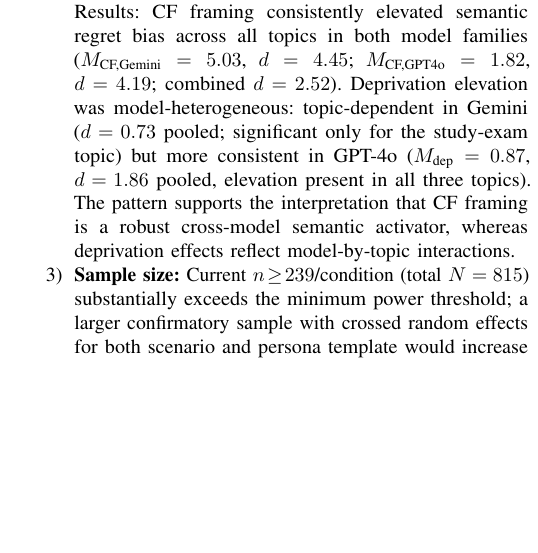
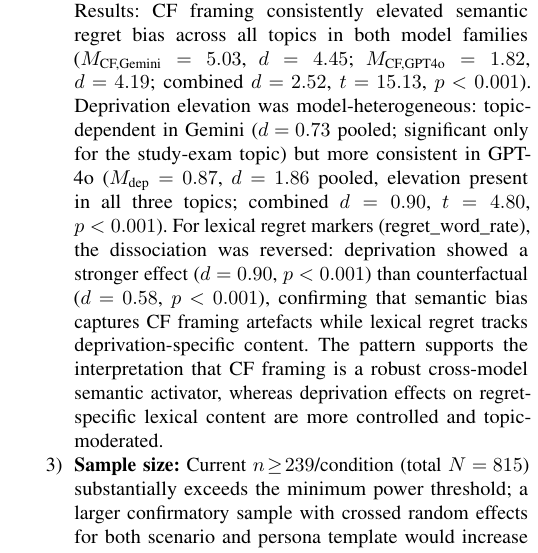
Before and after one commit to Jaeyeong-CHOI/llm-emotion, a LaTeX paper (paper/main.tex): part of one column of page 5 of 6, cut so that both start at the same text, the shorter picture padded with empty space. Compiled offline with pdfLaTeX.

Commit message:
ablation: rerun analyze_ablation.py; update paper with precise t-stats, dep-vs-CF lexical dissociation; recompile PDF

```diff
--- a/paper/main.tex
+++ b/paper/main.tex
@@ -411,7 +411,7 @@ Strong scenario-level heterogeneity (irreversible-choice scenario vs.\ health-tr
 \subsection{Limitations}\label{sec:limitations}
 \begin{enumerate}
   \item \textbf{Marker validity:} Lexical markers have been validated against a human-annotated subsample ($N=36$; $d=4.49$ for dep vs.\ neutral, $d=1.30$ for CF vs.\ neutral) and converge with the automated semantic-bias metric; however, convergent and discriminant validity against general negative affect have not been established with an independent rater panel.
-  \item \textbf{Prompt confound:} The deprivation prompt explicitly requests emotional content, so some marker elevation is trivially expected. A minimal-pair ablation ($3$ topics $\times 3$ framings $\times n\!\approx\!10$/cell; both GPT-4o and Gemini-2.5-Flash; $N=196$) was conducted to address this. Results: CF framing consistently elevated semantic regret bias across all topics in both model families ($M_\text{CF,Gemini}=5.03$, $d=4.45$; $M_\text{CF,GPT4o}=1.82$, $d=4.19$; combined $d=2.52$). Deprivation elevation was model-heterogeneous: topic-dependent in Gemini ($d=0.73$ pooled; significant only for the study-exam topic) but more consistent in GPT-4o ($M_\text{dep}=0.87$, $d=1.86$ pooled, elevation present in all three topics). The pattern supports the interpretation that CF framing is a robust cross-model semantic activator, whereas deprivation effects reflect model-by-topic interactions.
+  \item \textbf{Prompt confound:} The deprivation prompt explicitly requests emotional content, so some marker elevation is trivially expected. A minimal-pair ablation ($3$ topics $\times 3$ framings $\times n\!\approx\!10$/cell; both GPT-4o and Gemini-2.5-Flash; $N=196$) was conducted to address this. Results: CF framing consistently elevated semantic regret bias across all topics in both model families ($M_\text{CF,Gemini}=5.03$, $d=4.45$; $M_\text{CF,GPT4o}=1.82$, $d=4.19$; combined $d=2.52$, $t=15.13$, $p<0.001$). Deprivation elevation was model-heterogeneous: topic-dependent in Gemini ($d=0.73$ pooled; significant only for the study-exam topic) but more consistent in GPT-4o ($M_\text{dep}=0.87$, $d=1.86$ pooled, elevation present in all three topics; combined $d=0.90$, $t=4.80$, $p<0.001$). For lexical regret markers (regret\_word\_rate), the dissociation was reversed: deprivation showed a stronger effect ($d=0.90$, $p<0.001$) than counterfactual ($d=0.58$, $p<0.001$), confirming that semantic bias captures CF framing artefacts while lexical regret tracks deprivation-specific content. The pattern supports the interpretation that CF framing is a robust cross-model semantic activator, whereas deprivation effects on regret-specific lexical content are more controlled and topic-moderated.
   \item \textbf{Sample size:} Current $n\!\geq\!239$/condition (total $N=815$) substantially exceeds the minimum power threshold; a larger confirmatory sample with crossed random effects for both scenario and persona template would increase sensitivity for interaction terms.
   \item \textbf{Response length confound:} Gemini-2.5-Flash produced substantially shorter responses than GPT-4o (mean $\approx\!19$ vs.\ $\approx\!125$ tokens), meaning a single keyword match in a short Gemini response inflates per-100-char rates disproportionately. Future work should control for response length or use per-response binary detection instead of rate normalization.
   \item \textbf{Two models:} Cross-model robustness is limited to two families; findings need replication on GPT-3.5, Llama-3, and Mistral to establish generality.
```
Also changed, not shown: paper/main.pdf, 1 other file.
